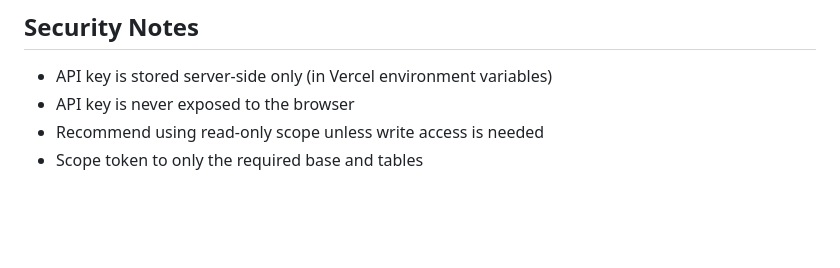
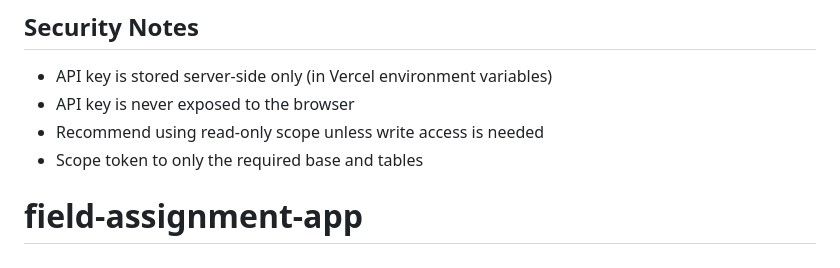
Before and after one commit to adamgerson-EO/field-assignment-app, a Markdown page: README.md, the part around the change. GitHub-like rendering; blank space fills up the shorter version.

```diff
--- a/README.md
+++ b/README.md
@@ -165,3 +165,4 @@ field-assignment-app/
 - API key is never exposed to the browser
 - Recommend using read-only scope unless write access is needed
 - Scope token to only the required base and tables
+# field-assignment-app
```
